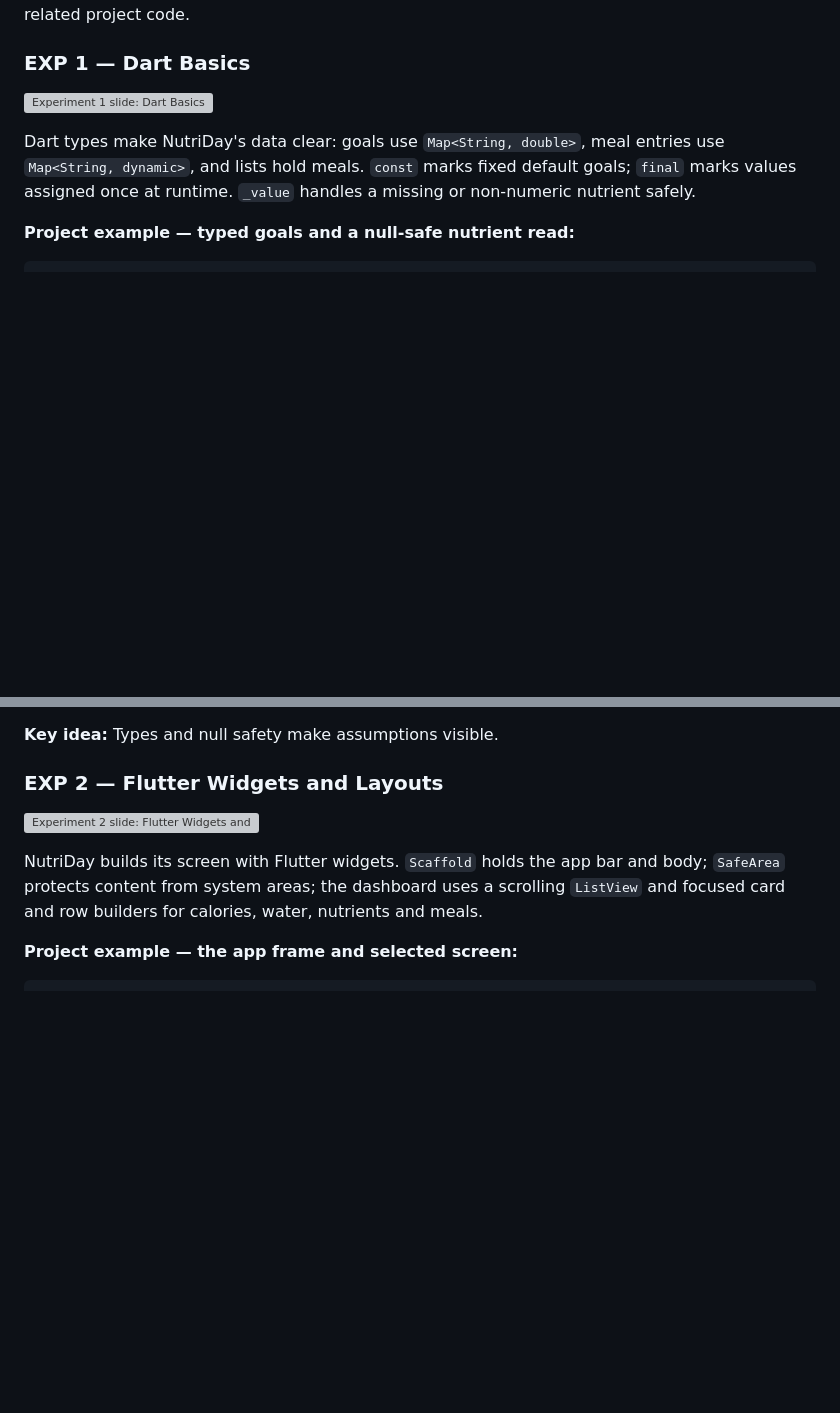
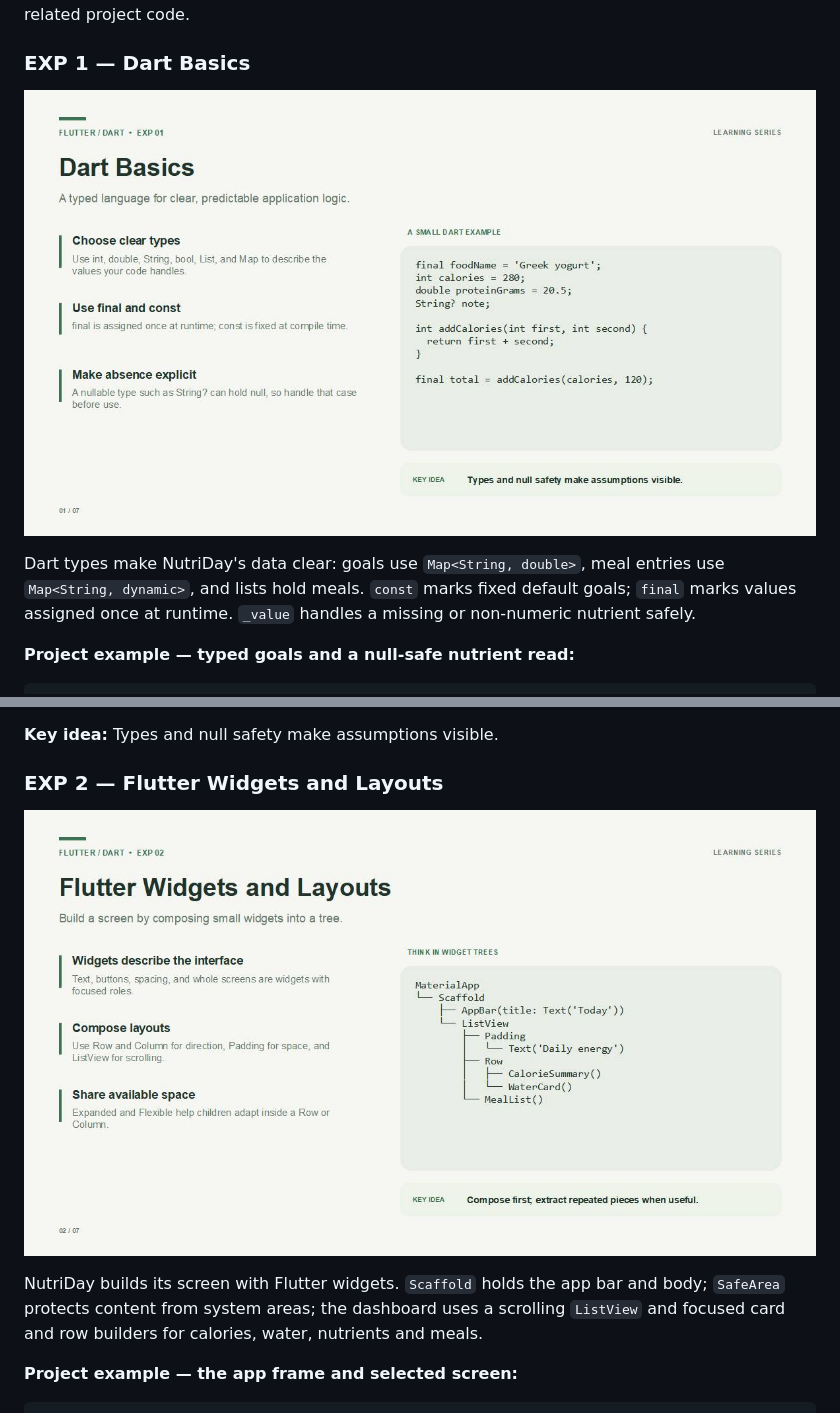
Before and after one commit to VarunNaredla/Nutrient-tracker, a Markdown page: README.md, 2 parts joined by grey strips. Rendered like a GitHub page; blank space fills up the shorter version; grey boxes are pictures that could not be loaded.

Commit message:
Keep slide links on existing JPEG assets

```diff
--- a/README.md
+++ b/README.md
@@ -30,7 +30,7 @@ The seven lessons below follow the Flutter app in `lib/main.dart`. Each slide in
 
 ### EXP 1 — Dart Basics
 
-![Experiment 1 slide: Dart Basics](docs/slides/exp-01.png)
+![Experiment 1 slide: Dart Basics](docs/slides/exp-01.jpg)
 
 Dart types make NutriDay's data clear: goals use `Map<String, double>`, meal entries use `Map<String, dynamic>`, and lists hold meals. `const` marks fixed default goals; `final` marks values assigned once at runtime. `_value` handles a missing or non-numeric nutrient safely.
 
@@ -50,7 +50,7 @@ double _value(Map<String, dynamic> meal, String key) =>
 
 ### EXP 2 — Flutter Widgets and Layouts
 
-![Experiment 2 slide: Flutter Widgets and Layouts](docs/slides/exp-02.png)
+![Experiment 2 slide: Flutter Widgets and Layouts](docs/slides/exp-02.jpg)
 
 NutriDay builds its screen with Flutter widgets. `Scaffold` holds the app bar and body; `SafeArea` protects content from system areas; the dashboard uses a scrolling `ListView` and focused card and row builders for calories, water, nutrients and meals.
 
```
Also changed, not shown: other parts of README.md (+5 -5 lines).
